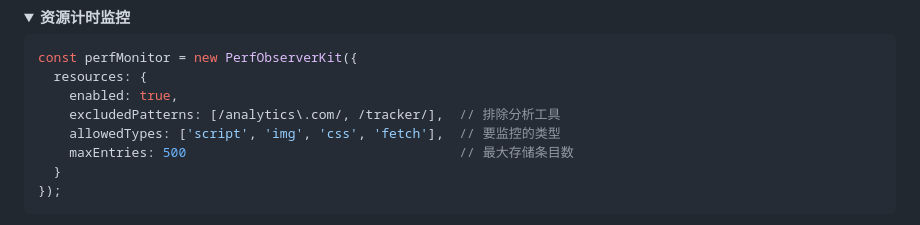
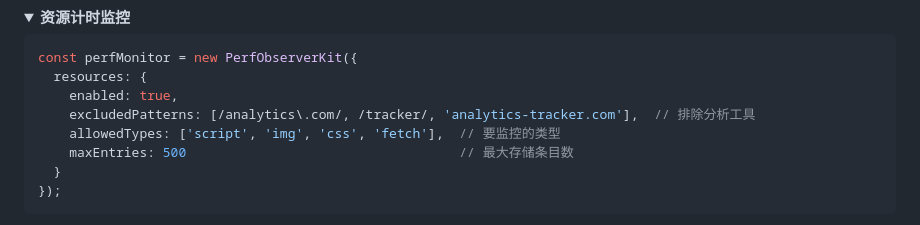
Before and after one commit to SailingCoder/perf-observer-kit, a Markdown page: README_CN.md, the part around the change. Rendered like a GitHub page; folded sections open.

```diff
--- a/README_CN.md
+++ b/README_CN.md
@@ -101,7 +101,7 @@ const perfMonitor = new PerfObserverKit({
 const perfMonitor = new PerfObserverKit({
   resources: {
     enabled: true,
-    excludedPatterns: [/analytics\.com/, /tracker/],  // 排除分析工具
+    excludedPatterns: [/analytics\.com/, /tracker/, 'analytics-tracker.com'],  // 排除分析工具
     allowedTypes: ['script', 'img', 'css', 'fetch'],  // 要监控的类型
     maxEntries: 500                                   // 最大存储条目数
   }
```
Also changed, not shown: README.md (+1 -1 lines).
